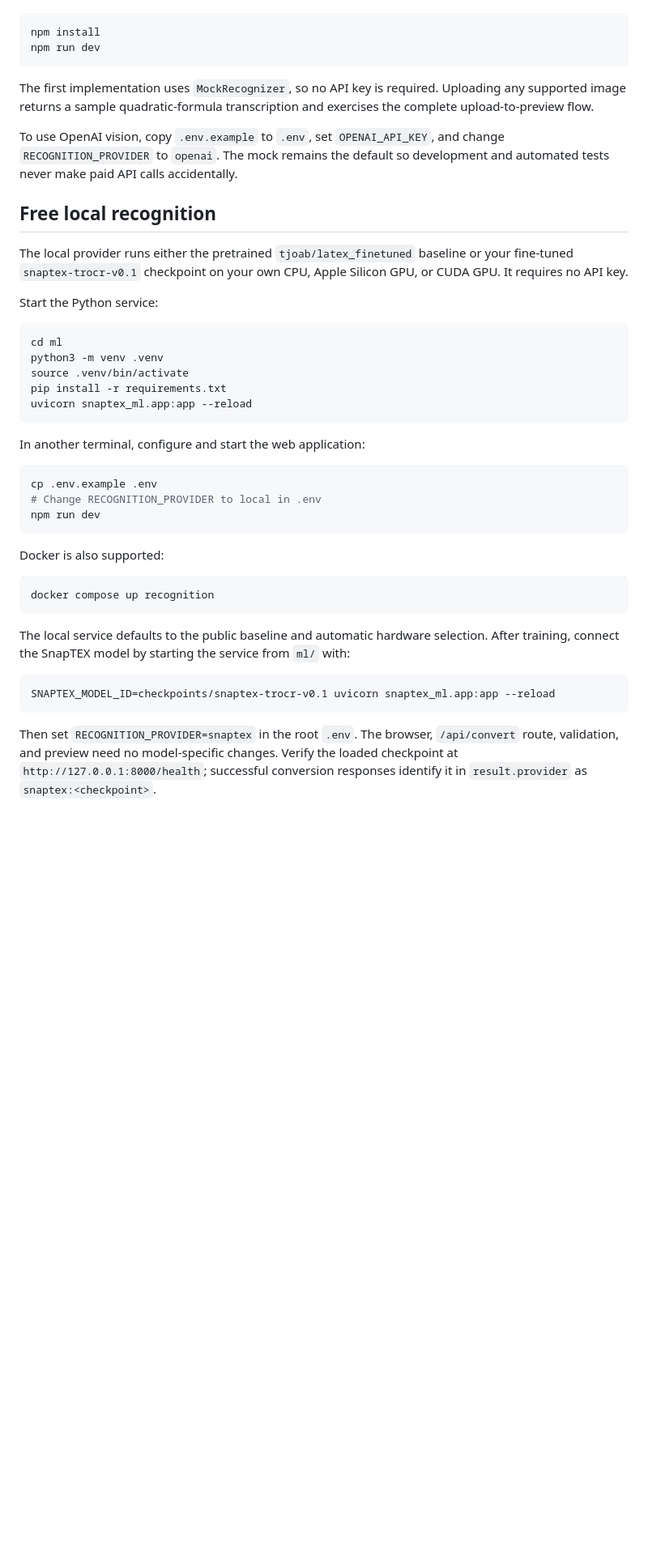
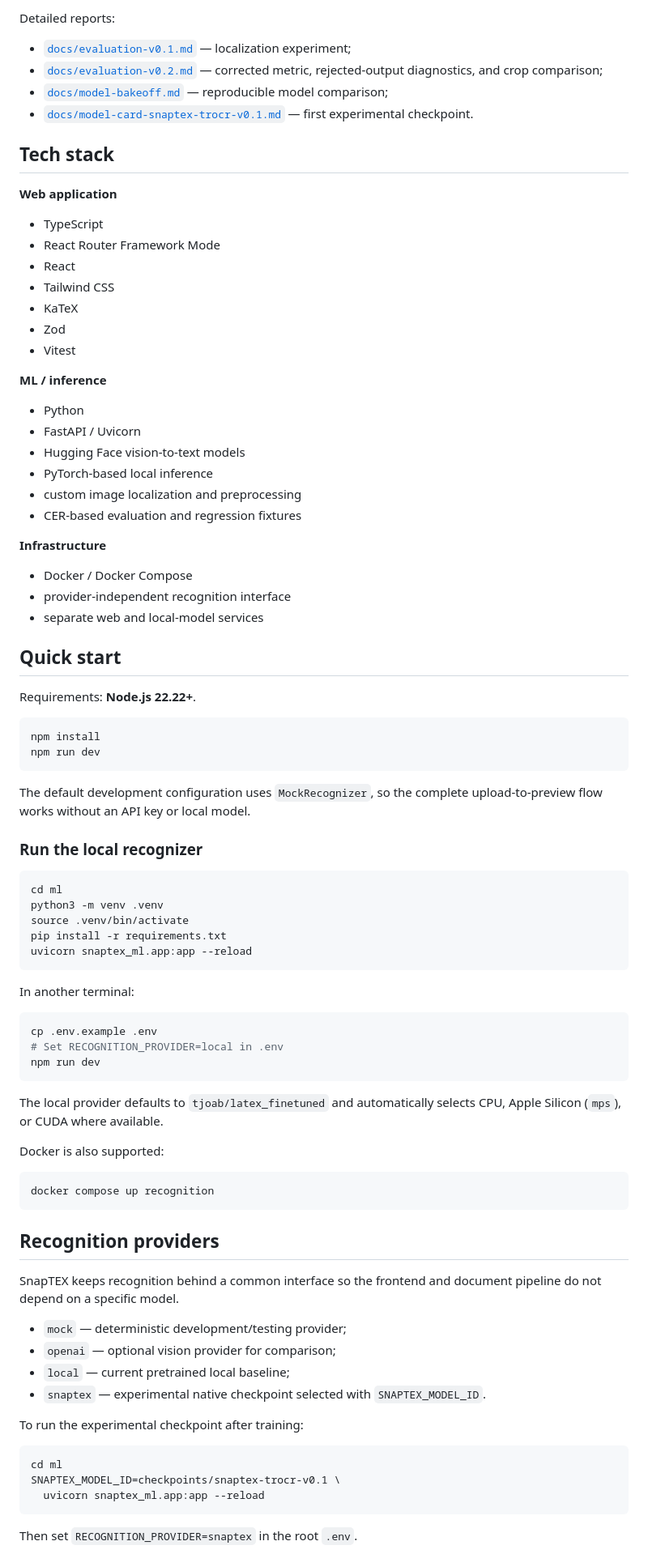
Before and after one commit to Nikolay-Machev/SnapTEX, a Markdown page: README.md, the part around one of its changes. Shown at 81% size. Rendered like a GitHub page; blank space fills up the shorter version.

````diff
--- a/README.md
+++ b/README.md
@@ -14,18 +96,52 @@ Requirements: Node.js 22.22 or newer.
+Detailed reports:
+
+- [`docs/evaluation-v0.1.md`](docs/evaluation-v0.1.md) — localization experiment;
+- [`docs/evaluation-v0.2.md`](docs/evaluation-v0.2.md) — corrected metric,
+  rejected-output diagnostics, and crop comparison;
+- [`docs/model-bakeoff.md`](docs/model-bakeoff.md) — reproducible model comparison;
+- [`docs/model-card-snaptex-trocr-v0.1.md`](docs/model-card-snaptex-trocr-v0.1.md)
+  — first experimental checkpoint.
+
+## Tech stack
+
+**Web application**
+
+- TypeScript
+- React Router Framework Mode
+- React
+- Tailwind CSS
+- KaTeX
+- Zod
+- Vitest
+
+**ML / inference**
+
+- Python
+- FastAPI / Uvicorn
+- Hugging Face vision-to-text models
+- PyTorch-based local inference
+- custom image localization and preprocessing
+- CER-based evaluation and regression fixtures
+
+**Infrastructure**
+
+- Docker / Docker Compose
+- provider-independent recognition interface
+- separate web and local-model services
+
+## Quick start
+
+Requirements: **Node.js 22.22+**.
 
 ```bash
 npm install
 npm run dev
 ```
 
-The first implementation uses `MockRecognizer`, so no API key is required. Uploading any supported image returns a sample quadratic-formula transcription and exercises the complete upload-to-preview flow.
+The default development configuration uses `MockRecognizer`, so the complete
+upload-to-preview flow works without an API key or local model.
 
-To use OpenAI vision, copy `.env.example` to `.env`, set `OPENAI_API_KEY`, and change `RECOGNITION_PROVIDER` to `openai`. The mock remains the default so development and automated tests never make paid API calls accidentally.
-
-## Free local recognition
-
-The local provider runs either the pretrained `tjoab/latex_finetuned` baseline or your fine-tuned `snaptex-trocr-v0.1` checkpoint on your own CPU, Apple Silicon GPU, or CUDA GPU. It requires no API key.
-
-Start the Python service:
+### Run the local recognizer
 
 ```bash
 cd ml
@@ -35,13 +151,16 @@ pip install -r requirements.txt
 uvicorn snaptex_ml.app:app --reload
 ```
 
-In another terminal, configure and start the web application:
+In another terminal:
 
 ```bash
 cp .env.example .env
-# Change RECOGNITION_PROVIDER to local in .env
+# Set RECOGNITION_PROVIDER=local in .env
 npm run dev
 ```
+
+The local provider defaults to `tjoab/latex_finetuned` and automatically selects
+CPU, Apple Silicon (`mps`), or CUDA where available.
 
 Docker is also supported:
 
@@ -49,11 +168,23 @@ Docker is also supported:
 docker compose up recognition
 ```
 
-The local service defaults to the public baseline and automatic hardware selection. After training, connect the SnapTEX model by starting the service from `ml/` with:
+## Recognition providers
+
+SnapTEX keeps recognition behind a common interface so the frontend and document
+pipeline do not depend on a specific model.
+
+- `mock` — deterministic development/testing provider;
+- `openai` — optional vision provider for comparison;
+- `local` — current pretrained local baseline;
+- `snaptex` — experimental native checkpoint selected with `SNAPTEX_MODEL_ID`.
+
+To run the experimental checkpoint after training:
 
 ```bash
-SNAPTEX_MODEL_ID=checkpoints/snaptex-trocr-v0.1 uvicorn snaptex_ml.app:app --reload
+cd ml
+SNAPTEX_MODEL_ID=checkpoints/snaptex-trocr-v0.1 \
+  uvicorn snaptex_ml.app:app --reload
 ```
 
-Then set `RECOGNITION_PROVIDER=snaptex` in the root `.env`. The browser, `/api/convert` route, validation, and preview need no model-specific changes. Verify the loaded checkpoint at `http://127.0.0.1:8000/health`; successful conversion responses identify it in `result.provider` as `snaptex:<checkpoint>`.
+Then set `RECOGNITION_PROVIDER=snaptex` in the root `.env`.
 
````
Also changed, not shown: other parts of README.md (+150 -65 lines).
